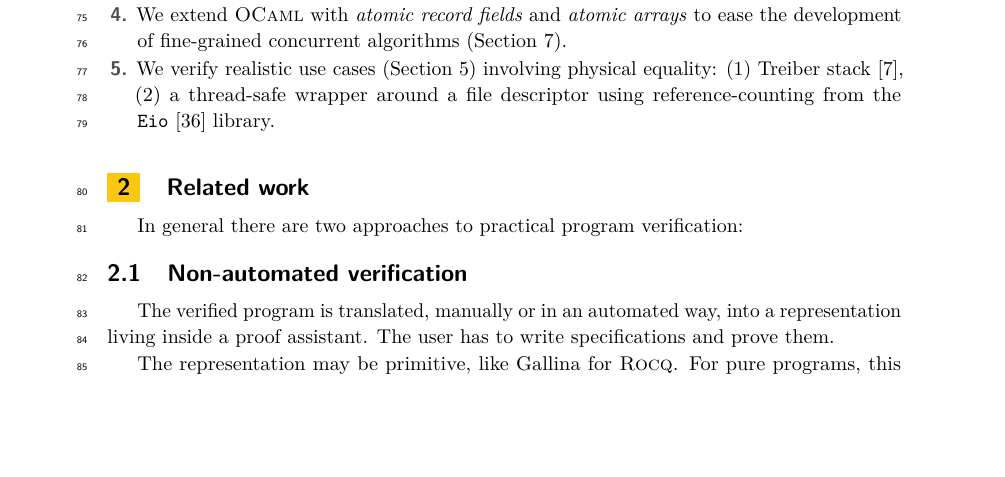
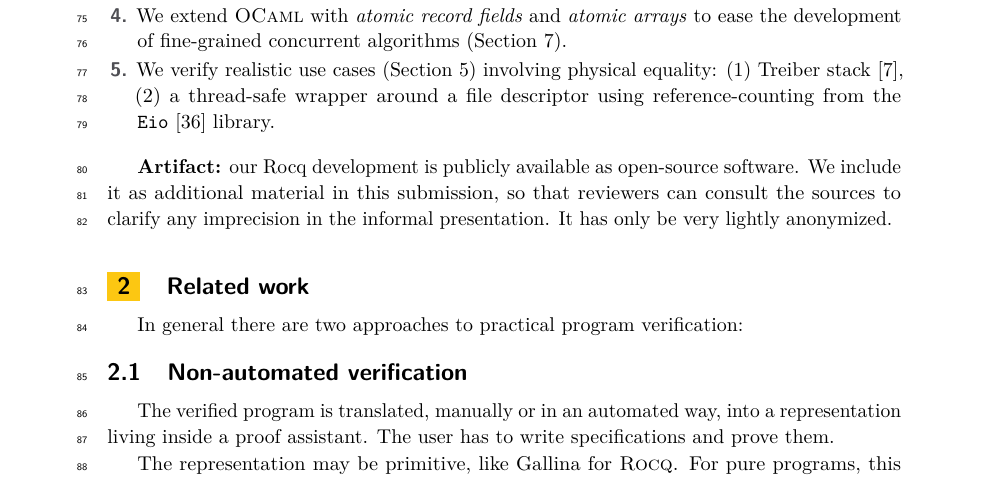
Before and after one commit to clef-men/article_zoo_itp, a LaTeX paper (main.tex, which reads introduction.tex): part of page 2 of 20, cut so that both start at the same text, the shorter picture padded with empty space. Compiled offline with pdfLaTeX.

Commit message:
mention the Artifact

```diff
--- a/introduction.tex
+++ b/introduction.tex
@@ -47,3 +47,5 @@ In summary, we claim the following contributions:
   \item
     We verify realistic use cases (\cref{sec:physical_equality}) involving physical equality: (1) Treiber stack~\cite{thomas1986systems}, (2) a thread-safe wrapper around a file descriptor using reference-counting from the \Eio~\cite{eio} library.
 \end{enumerate}
+
+\textbf{Artifact:} our Rocq development is publicly available as open-source software. We include it as additional material in this submission, so that reviewers can consult the sources to clarify any imprecision in the informal presentation. It has only be very lightly anonymized.
```
Also changed, not shown: main.pdf.
